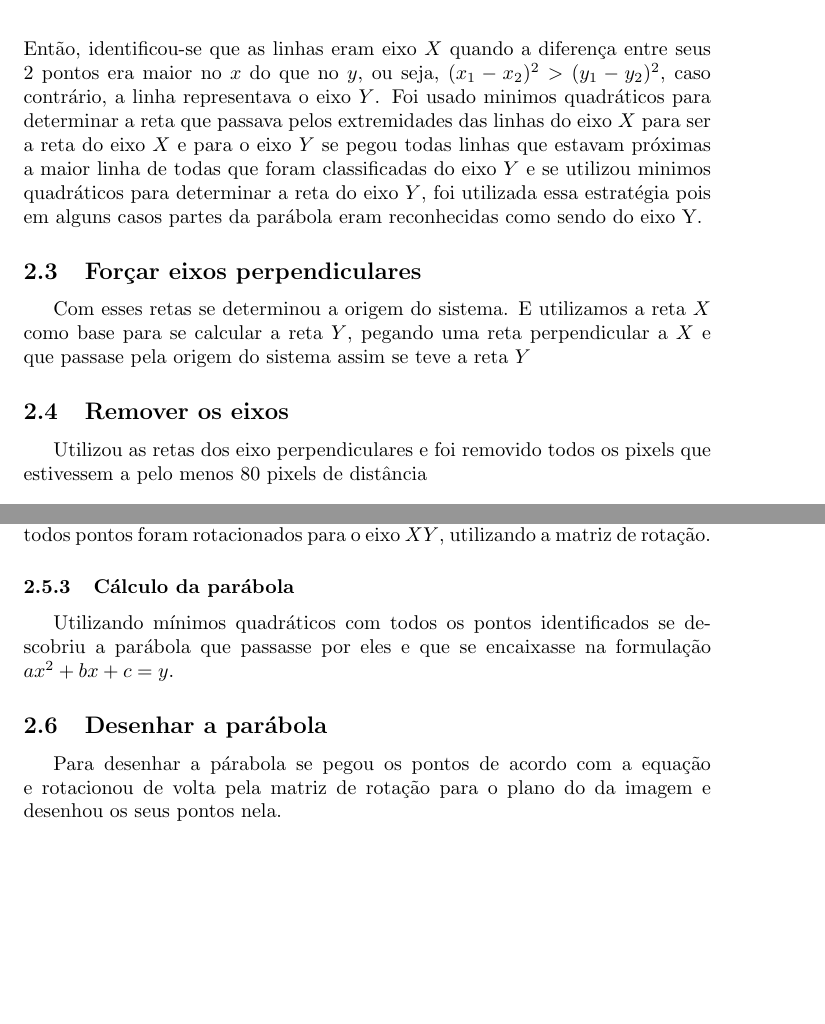
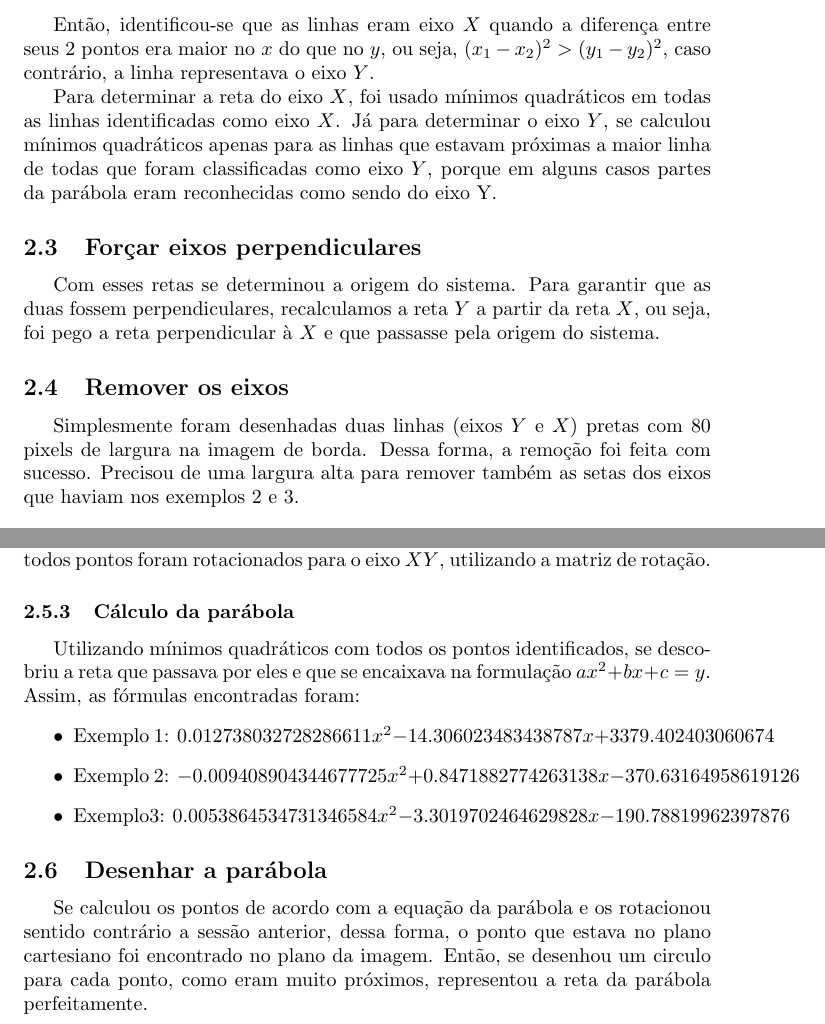
Before and after one commit to pri-cavalli/ParabolaDetection-VisaoComputacional, a LaTeX document (relatorio.tex): two parts of pages 2 and 3 of 3 before the commit and two parts of pages 2 and 3 of 4 after it, joined at a grey line, cut so that both start at the same text, the shorter picture padded with empty space. Compiled offline with pdfLaTeX.

Commit message:
finish relatorio

```diff
--- a/relatorio.tex
+++ b/relatorio.tex
@@ -47,14 +47,17 @@
        \item    Tamanho mínimo de 300 pixels
        \item    Gap máximo de 50 de gap
    \end{itemize}
+
+
    Então, identificou-se que as linhas eram eixo \(X\) quando a diferença entre seus 2 pontos era maior no \(x\) do que no \(y\), ou seja, \((x_1 - x_2)^2 > (y_1 - y_2) ^2\), caso contrário, a linha representava o eixo \(Y\).
-  Foi usado minimos quadráticos para determinar a reta que passava pelos extremidades das linhas do eixo \(X\) para ser a reta do eixo \(X\) e para o eixo \(Y\) se pegou todas linhas que estavam próximas a maior linha de todas que foram classificadas do eixo \(Y\) e se utilizou minimos quadráticos para determinar a reta do eixo \(Y\), foi utilizada essa estratégia pois em alguns casos partes da parábola eram reconhecidas como sendo do eixo Y.
+
+  Para determinar a reta do eixo \(X\), foi usado mínimos quadráticos em todas as linhas identificadas como eixo \(X\). Já para determinar o eixo \(Y\), se calculou mínimos quadráticos apenas para as linhas que estavam próximas a maior linha de todas que foram classificadas como eixo \(Y\), porque em alguns casos partes da parábola eram reconhecidas como sendo do eixo Y.
 
  \subsection{Forçar eixos perpendiculares}
-   Com esses retas se determinou a origem do sistema. E utilizamos a reta \(X\) como base para se calcular a reta \(Y\), pegando uma reta perpendicular a \(X\) e que passase pela origem do sistema assim se teve a reta \(Y\)
+   Com esses retas se determinou a origem do sistema. Para garantir que as duas fossem perpendiculares, recalculamos a reta \(Y\) a partir da reta \(X\), ou seja, foi pego a reta perpendicular à \(X\) e que passasse pela origem do sistema.
 
    \subsection{Remover os eixos}
-   Utilizou as retas dos eixo perpendiculares e foi removido todos os pixels que estivessem a pelo menos 80 pixels de distância
+   Simplesmente foram desenhadas duas linhas (eixos \(Y\) e \(X\)) pretas com 80 pixels de largura na imagem de borda. Dessa forma, a remoção foi feita com sucesso. Precisou de uma largura alta para remover também as setas dos eixos que haviam nos exemplos 2 e 3.
    \begin{figure}[h!]
    \centering
     \subfigure
@@ -73,11 +76,19 @@
     \subsubsection{Rotação dos pontos para o eixo \(XY\)}
     Usando a reta do eixo \(X\) como base, pegou o ângulo de inclinação dela, e todos pontos foram rotacionados para o eixo \(XY\), utilizando a matriz de rotação.
     \subsubsection{Cálculo da parábola}
-    Utilizando mínimos quadráticos com todos os pontos identificados se descobriu a parábola que passasse por eles e que se encaixasse na formulação \(ax^2 + bx + c = y\).
+    Utilizando mínimos quadráticos com todos os pontos identificados, se descobriu a reta que passava por eles e que se encaixava na formulação \(ax^2 + bx + c = y\). Assim, as fórmulas encontradas foram:
+   \begin{itemize}
+       \item Exemplo 1:  \(0.012738032728286611x^2 -14.306023483438787x+3379.402403060674\)
+       \item Exemplo 2: \(-0.009408904344677725x^2+0.8471882774263138x-370.63164958619126\)
+       \item Exemplo3:  \(0.0053864534731346584x^2-3.3019702464629828x-190.78819962397876\)
+   \end{itemize}
+
+
+
 
 \subsection{Desenhar a parábola}
 
-Para desenhar a párabola se pegou os pontos de acordo com a equação e rotacionou de volta pela matriz de rotação para o plano do da imagem e desenhou os seus pontos nela.
+Se calculou os pontos de acordo com a equação da parábola e os rotacionou sentido contrário a sessão anterior, dessa forma, o ponto que estava no plano cartesiano foi encontrado no plano da imagem. Então, se desenhou um circulo para cada ponto, como eram muito próximos, representou a reta da parábola perfeitamente.
 
 \begin{figure}[h!]
    \centering
```
Also changed, not shown: relatorio.tex (10 more changed lines).
